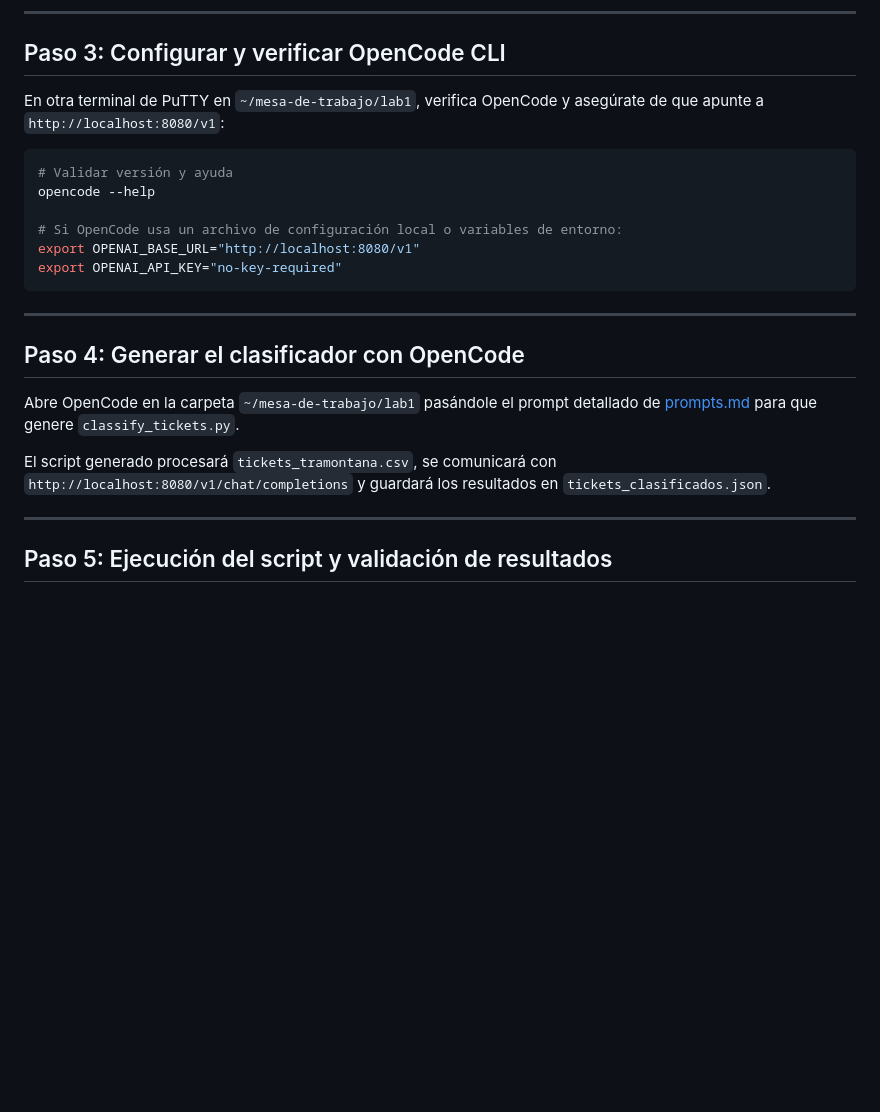
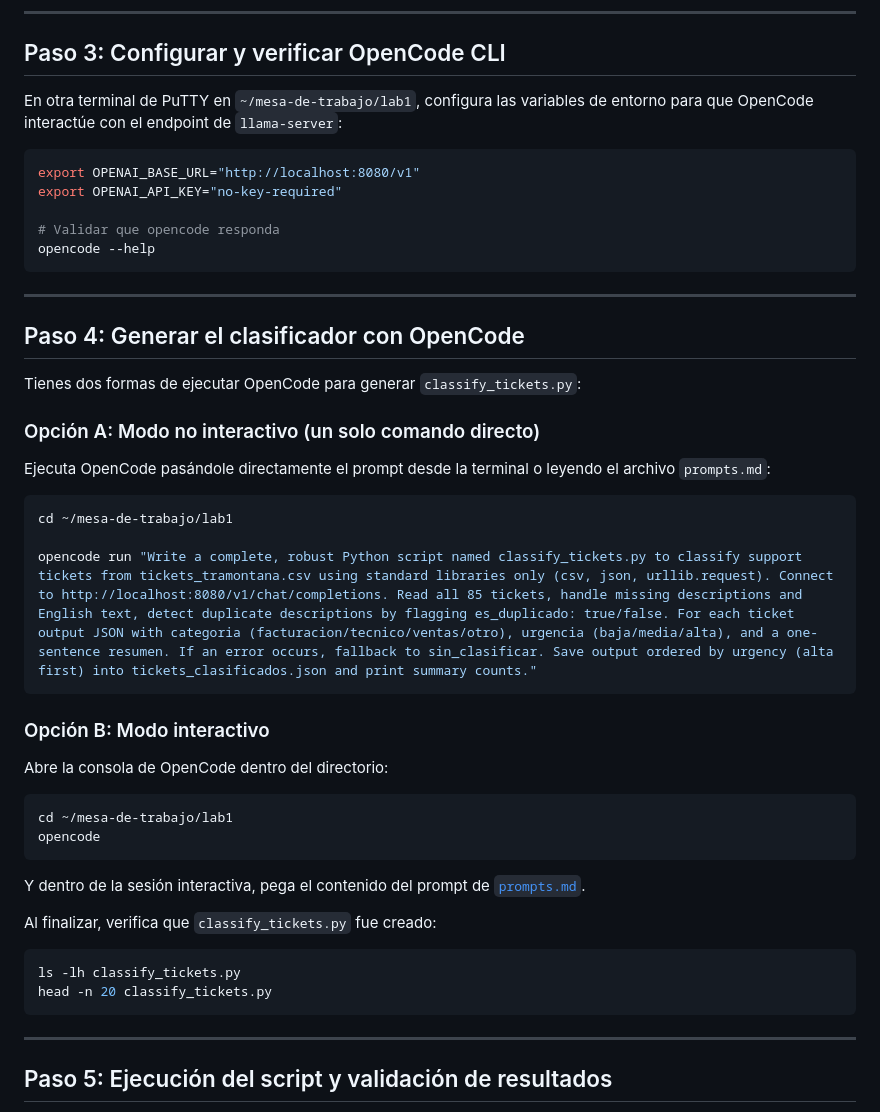
Before and after one commit to Jrgil20/IA_Aplicada, a Markdown page: labs/lab1/README.md, the part around one of its changes. Rendered like a GitHub page; blank space fills up the shorter version.

````diff
--- a/labs/lab1/README.md
+++ b/labs/lab1/README.md
@@ -76,24 +85,45 @@ $LLAMA_BIN \
 
 ## Paso 3: Configurar y verificar OpenCode CLI
 
-En otra terminal de PuTTY en `~/mesa-de-trabajo/lab1`, verifica OpenCode y asegúrate de que apunte a `http://localhost:8080/v1`:
+En otra terminal de PuTTY en `~/mesa-de-trabajo/lab1`, configura las variables de entorno para que OpenCode interactúe con el endpoint de `llama-server`:
 
 ```bash
-# Validar versión y ayuda
-opencode --help
-
-# Si OpenCode usa un archivo de configuración local o variables de entorno:
 export OPENAI_BASE_URL="http://localhost:8080/v1"
 export OPENAI_API_KEY="no-key-required"
+
+# Validar que opencode responda
+opencode --help
 ```
 
 ---
 
 ## Paso 4: Generar el clasificador con OpenCode
 
-Abre OpenCode en la carpeta `~/mesa-de-trabajo/lab1` pasándole el prompt detallado de [prompts.md](file:///home/jr_g/Develop/IA_Aplicada/labs/lab1/prompts.md) para que genere `classify_tickets.py`.
+Tienes dos formas de ejecutar OpenCode para generar `classify_tickets.py`:
 
-El script generado procesará `tickets_tramontana.csv`, se comunicará con `http://localhost:8080/v1/chat/completions` y guardará los resultados en `tickets_clasificados.json`.
+### Opción A: Modo no interactivo (un solo comando directo)
+Ejecuta OpenCode pasándole directamente el prompt desde la terminal o leyendo el archivo `prompts.md`:
+
+```bash
+cd ~/mesa-de-trabajo/lab1
+
+opencode run "Write a complete, robust Python script named classify_tickets.py to classify support tickets from tickets_tramontana.csv using standard libraries only (csv, json, urllib.request). Connect to http://localhost:8080/v1/chat/completions. Read all 85 tickets, handle missing descriptions and English text, detect duplicate descriptions by flagging es_duplicado: true/false. For each ticket output JSON with categoria (facturacion/tecnico/ventas/otro), urgencia (baja/media/alta), and a one-sentence resumen. If an error occurs, fallback to sin_clasificar. Save output ordered by urgency (alta first) into tickets_clasificados.json and print summary counts."
+```
+
+### Opción B: Modo interactivo
+Abre la consola de OpenCode dentro del directorio:
+
+```bash
+cd ~/mesa-de-trabajo/lab1
+opencode
+```
+Y dentro de la sesión interactiva, pega el contenido del prompt de [`prompts.md`](file:///home/jr_g/Develop/IA_Aplicada/labs/lab1/prompts.md).
+
+Al finalizar, verifica que `classify_tickets.py` fue creado:
+```bash
+ls -lh classify_tickets.py
+head -n 20 classify_tickets.py
+```
 
 ---
 
````
Also changed, not shown: other parts of labs/lab1/README.md (+17 -8 lines).
